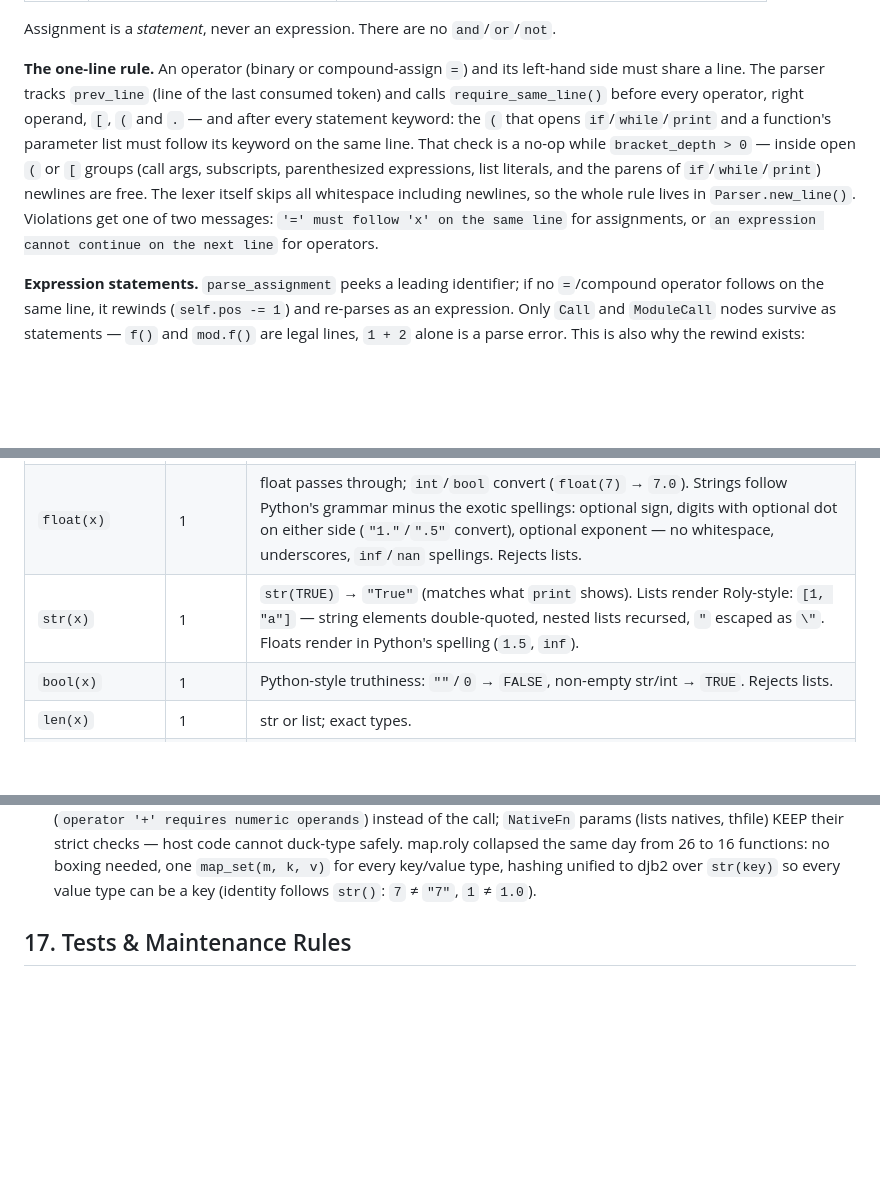
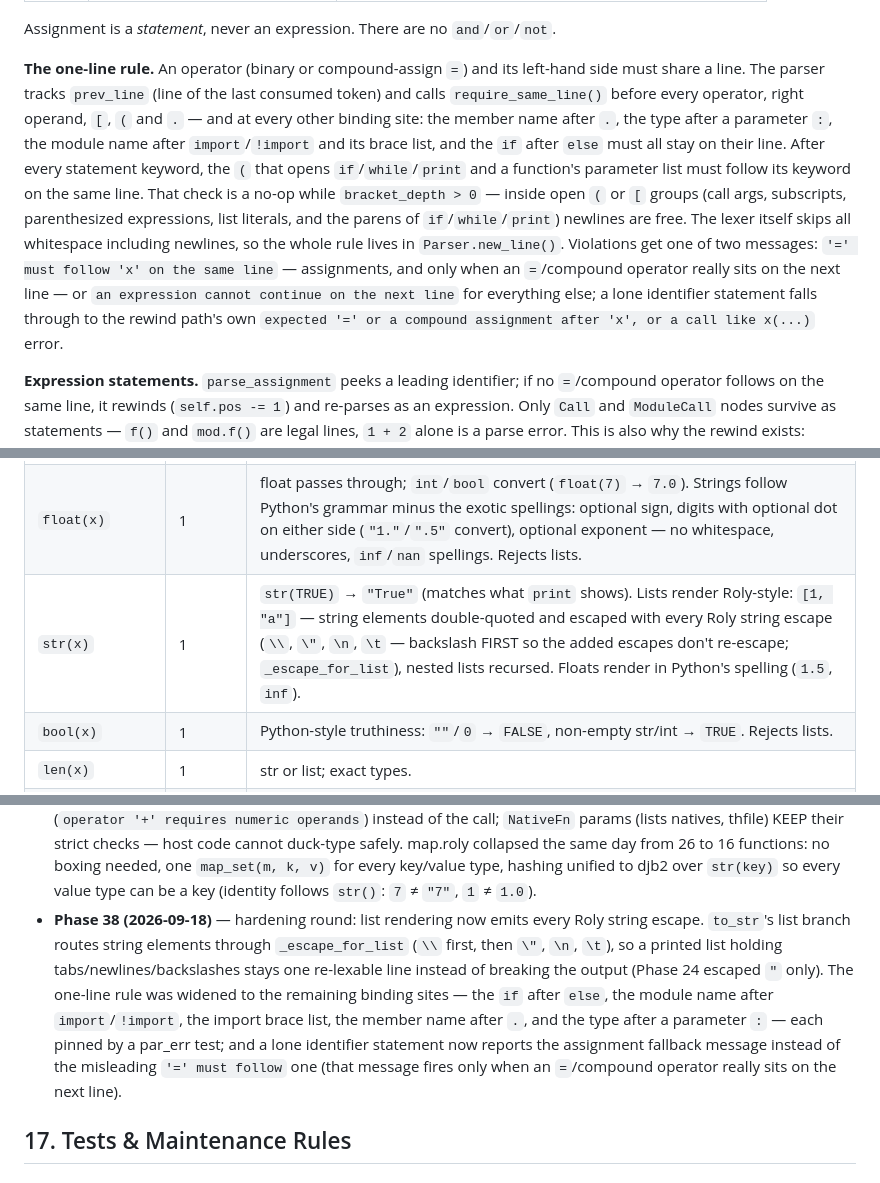
Before and after one commit to Dev-vesper/RolyCore, a Markdown page: internals.md, 3 parts joined by grey strips. Drawn GitHub-style; blank space fills up the shorter version.

Commit message:
document the widened one-line rule and the list escape contract

```diff
--- a/internals.md
+++ b/internals.md
@@ -92,15 +92,21 @@ Assignment is a *statement*, never an expression. There are no `and`/`or`/`not`.
 **The one-line rule.** An operator (binary or compound-assign `=`) and its
 left-hand side must share a line. The parser tracks `prev_line` (line of the
 last consumed token) and calls `require_same_line()` before every operator,
-right operand, `[`, `(` and `.` — and after every statement keyword: the `(`
-that opens `if`/`while`/`print` and a function's parameter list must follow
-its keyword on the same line. That check is a no-op while `bracket_depth >
+right operand, `[`, `(` and `.` — and at every other binding site: the member
+name after `.`, the type after a parameter `:`, the module name after
+`import`/`!import` and its brace list, and the `if` after `else` must all
+stay on their line. After every statement keyword, the `(` that opens
+`if`/`while`/`print` and a function's parameter list must follow its keyword
+on the same line. That check is a no-op while `bracket_depth >
 0` — inside open `(` or `[` groups (call args, subscripts, parenthesized
 expressions, list literals, and the parens of `if`/`while`/`print`) newlines
 are free. The lexer itself skips all whitespace including newlines, so the
 whole rule lives in `Parser.new_line()`. Violations get one of two messages:
-`'=' must follow 'x' on the same line` for assignments, or
-`an expression cannot continue on the next line` for operators.
+`'=' must follow 'x' on the same line` — assignments, and only when an
+`=`/compound operator really sits on the next line — or `an expression
+cannot continue on the next line` for everything else; a lone identifier
+statement falls through to the rewind path's own `expected '=' or a
+compound assignment after 'x', or a call like x(...)` error.
 
 **Expression statements.** `parse_assignment` peeks a leading identifier; if
 no `=`/compound operator follows on the same line, it rewinds
@@ -281,7 +287,7 @@ Python exceptions through the compiled closures:
 |---|---|---|
 | `int(x)` | 1 | Strict grammar: optional sign + ASCII digits only — no whitespace, underscores, unicode digits. `int(TRUE)` → `1` allowed. Rejects lists. `int(float)` truncates toward zero; `int(inf)`/`int(nan)` → `cannot convert inf to int`. |
 | `float(x)` | 1 | float passes through; `int`/`bool` convert (`float(7)` → `7.0`). Strings follow Python's grammar minus the exotic spellings: optional sign, digits with optional dot on either side (`"1."`/`".5"` convert), optional exponent — no whitespace, underscores, `inf`/`nan` spellings. Rejects lists. |
-| `str(x)` | 1 | `str(TRUE)` → `"True"` (matches what `print` shows). Lists render Roly-style: `[1, "a"]` — string elements double-quoted, nested lists recursed, `"` escaped as `\"`. Floats render in Python's spelling (`1.5`, `inf`). |
+| `str(x)` | 1 | `str(TRUE)` → `"True"` (matches what `print` shows). Lists render Roly-style: `[1, "a"]` — string elements double-quoted and escaped with every Roly string escape (`\\`, `\"`, `\n`, `\t` — backslash FIRST so the added escapes don't re-escape; `_escape_for_list`), nested lists recursed. Floats render in Python's spelling (`1.5`, `inf`). |
 | `bool(x)` | 1 | Python-style truthiness: `""`/`0` → `FALSE`, non-empty str/int → `TRUE`. Rejects lists. |
 | `len(x)` | 1 | str or list; exact types. |
 | `char(s, i)` | 2 | Both args exact types (str, int); 0-based; OOB runtime error. |
@@ -1054,6 +1060,18 @@ it — annotations are decoration, and the AST carries bare names only.
   26 to 16 functions: no boxing needed, one `map_set(m, k, v)` for every
   key/value type, hashing unified to djb2 over `str(key)` so every value
   type can be a key (identity follows `str()`: `7` ≠ `"7"`, `1` ≠ `1.0`).
+- **Phase 38 (2026-09-18)** — hardening round: list rendering now emits
+  every Roly string escape. `to_str`'s list branch routes string elements
+  through `_escape_for_list` (`\\` first, then `\"`, `\n`, `\t`), so a
+  printed list holding tabs/newlines/backslashes stays one re-lexable line
+  instead of breaking the output (Phase 24 escaped `"` only). The one-line
+  rule was widened to the remaining binding sites — the `if` after `else`,
+  the module name after `import`/`!import`, the import brace list, the
+  member name after `.`, and the type after a parameter `:` — each pinned by
+  a par_err test; and a lone identifier statement now reports the
+  assignment fallback message instead of the misleading `'=' must follow`
+  one (that message fires only when an `=`/compound operator really sits on
+  the next line).
 
 ## 17. Tests & Maintenance Rules
 
```
Also changed, not shown: other parts of internals.md (+1 -1 lines).
